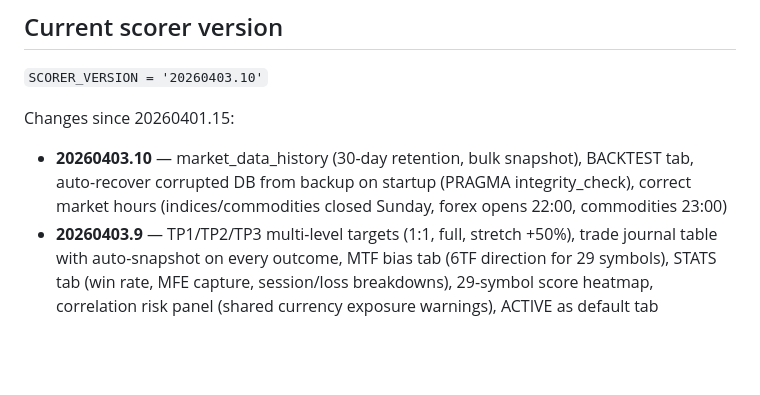
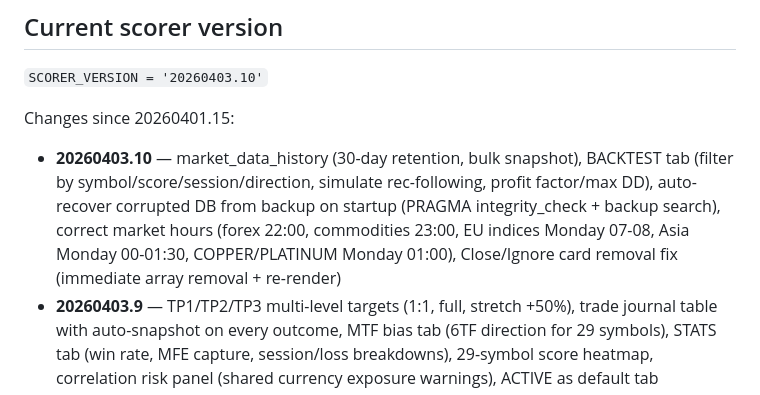
Before and after one commit to marounhashem/atlas-watchlist, a Markdown page: CLAUDE.md, the part around the change. Drawn GitHub-style; blank space fills up the shorter version.

Commit message:
docs: CLAUDE.md — backtest tab, DB recovery, market hours, card removal fix
Co-Authored-By: Claude Opus 4.6 (1M context) <noreply@anthropic.com>

```diff
--- a/CLAUDE.md
+++ b/CLAUDE.md
@@ -16,7 +16,7 @@ ATLAS // WATCHLIST is an autonomous trading signal system. It ingests TradingVie
 `SCORER_VERSION = '20260403.10'`
 
 Changes since 20260401.15:
-- **20260403.10** — market_data_history (30-day retention, bulk snapshot), BACKTEST tab, auto-recover corrupted DB from backup on startup (PRAGMA integrity_check), correct market hours (indices/commodities closed Sunday, forex opens 22:00, commodities 23:00)
+- **20260403.10** — market_data_history (30-day retention, bulk snapshot), BACKTEST tab (filter by symbol/score/session/direction, simulate rec-following, profit factor/max DD), auto-recover corrupted DB from backup on startup (PRAGMA integrity_check + backup search), correct market hours (forex 22:00, commodities 23:00, EU indices Monday 07-08, Asia Monday 00-01:30, COPPER/PLATINUM Monday 01:00), Close/Ignore card removal fix (immediate array removal + re-render)
 - **20260403.9** — TP1/TP2/TP3 multi-level targets (1:1, full, stretch +50%), trade journal table with auto-snapshot on every outcome, MTF bias tab (6TF direction for 29 symbols), STATS tab (win rate, MFE capture, session/loss breakdowns), 29-symbol score heatmap, correlation risk panel (shared currency exposure warnings), ACTIVE as default tab
 - **20260403.7** — CRITICAL: structureCap enforcement corrected — re-cap uses `Math.min(structureCap, ...)` not `Math.min(95, ...)`. LARGE event lift raises structureCap itself (+5) before re-cap. SL proximity 50% LOW tier removed (noise on healthy trades). Taxonomy backfill removed from startup (was corrupting analytics).
 - **20260403.6** — Structure cap bypass fixed (re-cap after all multipliers). Lost reasoning notes fixed (macroNote snapshot). Dead intermediate verdict removed.
```
